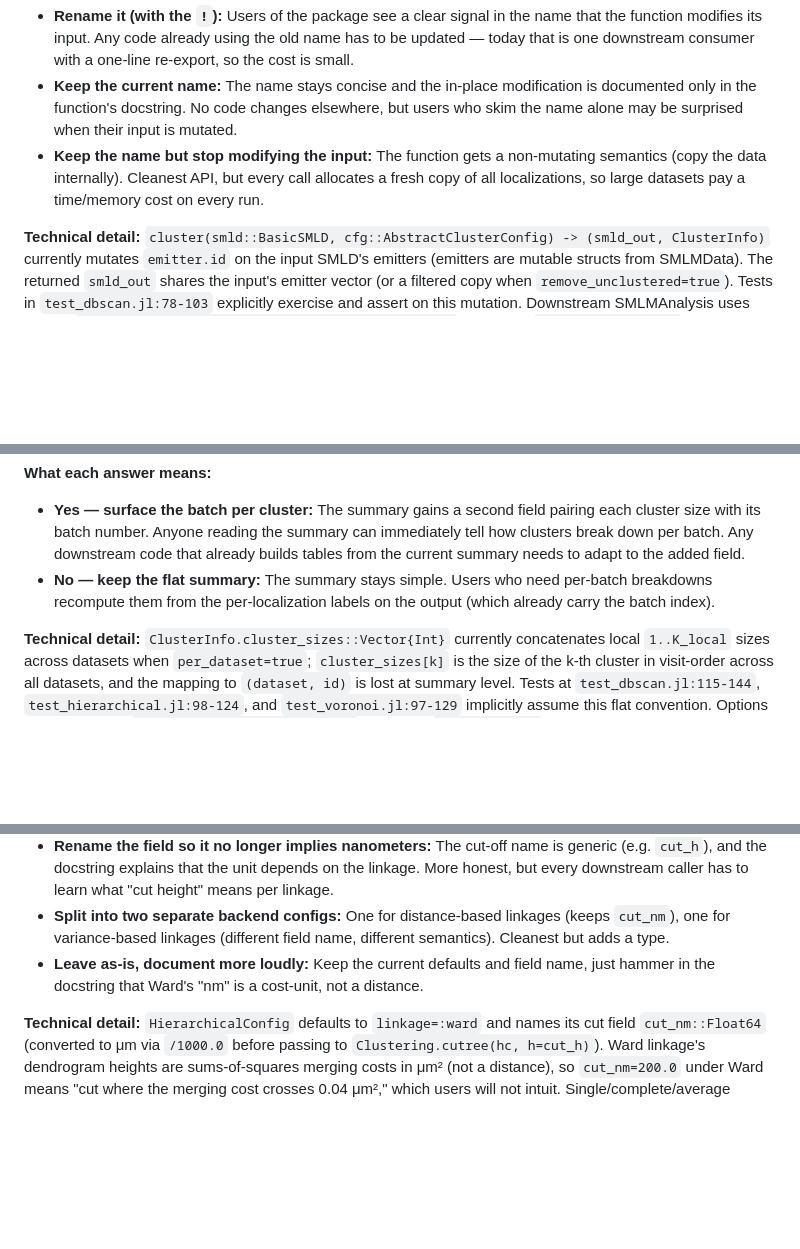
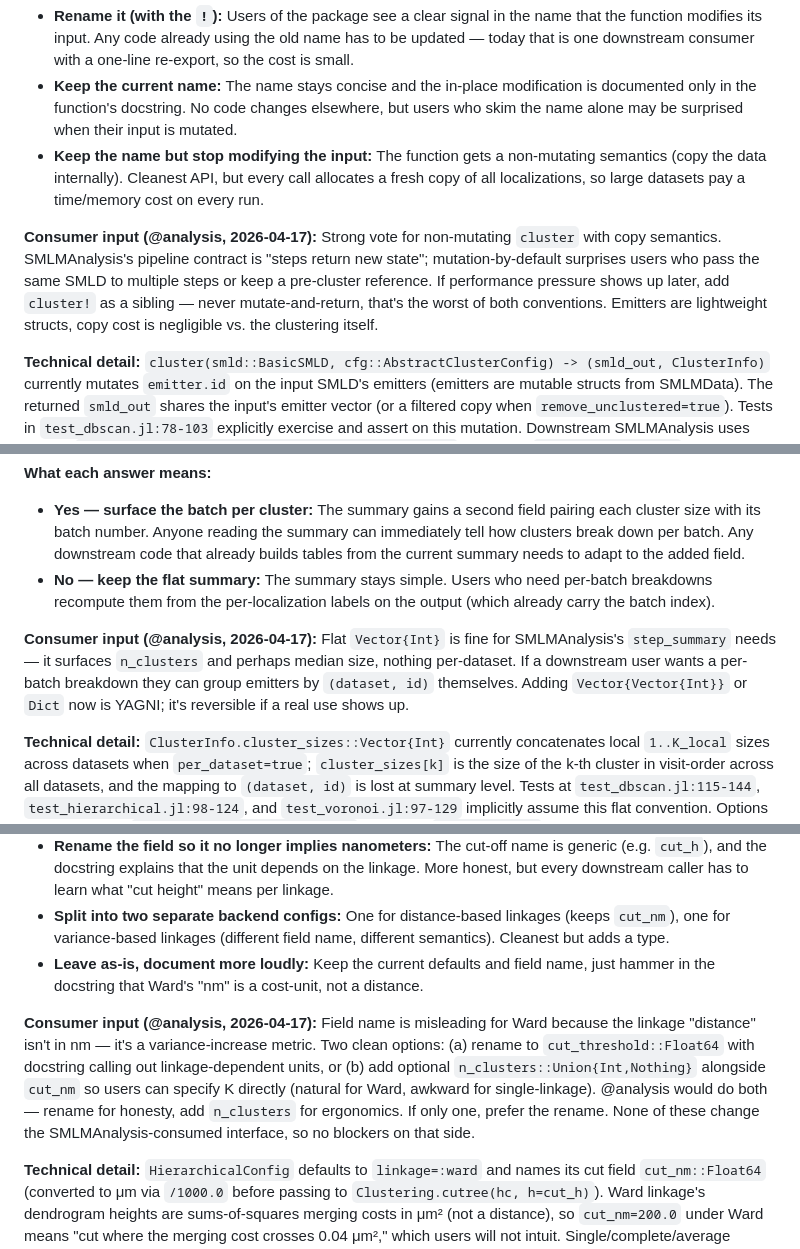
Before and after one commit to JuliaSMLM/SMLMClustering.jl, a Markdown page: QUESTIONS.md, 3 parts joined by grey strips. Rendered like a GitHub page; blank space fills up the shorter version.

```diff
--- a/QUESTIONS.md
+++ b/QUESTIONS.md
@@ -36,6 +36,8 @@ HARD RULE: A human who has not read the round file should be able to answer the
 - **Keep the current name:** The name stays concise and the in-place modification is documented only in the function's docstring. No code changes elsewhere, but users who skim the name alone may be surprised when their input is mutated.
 - **Keep the name but stop modifying the input:** The function gets a non-mutating semantics (copy the data internally). Cleanest API, but every call allocates a fresh copy of all localizations, so large datasets pay a time/memory cost on every run.
 
+**Consumer input (@analysis, 2026-04-17):** Strong vote for non-mutating `cluster` with copy semantics. SMLMAnalysis's pipeline contract is "steps return new state"; mutation-by-default surprises users who pass the same SMLD to multiple steps or keep a pre-cluster reference. If performance pressure shows up later, add `cluster!` as a sibling — never mutate-and-return, that's the worst of both conventions. Emitters are lightweight structs, copy cost is negligible vs. the clustering itself.
+
 **Technical detail:** `cluster(smld::BasicSMLD, cfg::AbstractClusterConfig) -> (smld_out, ClusterInfo)` currently mutates `emitter.id` on the input SMLD's emitters (emitters are mutable structs from SMLMData). The returned `smld_out` shares the input's emitter vector (or a filtered copy when `remove_unclustered=true`). Tests in `test_dbscan.jl:78-103` explicitly exercise and assert on this mutation. Downstream SMLMAnalysis uses this via `const DBSCANConfig = SMLMClustering.DBSCANConfig` and a thin `analyze(smld, cfg)` wrapper — renaming to `cluster!` requires updating that wrapper only. The docstring at `src/types.jl:60-78` documents the mutation; V2 in KB records the `(smld, ClusterInfo)` return convention (which the rename does not touch). If the answer is "stop modifying the input," the implementation cost is O(n) emitter-copy on every call; for a 10⁶-localization SMLD this is tens of MB and ~100 ms extra.
 
 ### Q4 — Should `ClusterInfo.cluster_sizes` be dataset-aware?
@@ -47,6 +49,8 @@ HARD RULE: A human who has not read the round file should be able to answer the
 **What each answer means:**
 - **Yes — surface the batch per cluster:** The summary gains a second field pairing each cluster size with its batch number. Anyone reading the summary can immediately tell how clusters break down per batch. Any downstream code that already builds tables from the current summary needs to adapt to the added field.
 - **No — keep the flat summary:** The summary stays simple. Users who need per-batch breakdowns recompute them from the per-localization labels on the output (which already carry the batch index).
+
+**Consumer input (@analysis, 2026-04-17):** Flat `Vector{Int}` is fine for SMLMAnalysis's `step_summary` needs — it surfaces `n_clusters` and perhaps median size, nothing per-dataset. If a downstream user wants a per-batch breakdown they can group emitters by `(dataset, id)` themselves. Adding `Vector{Vector{Int}}` or `Dict` now is YAGNI; it's reversible if a real use shows up.
 
 **Technical detail:** `ClusterInfo.cluster_sizes::Vector{Int}` currently concatenates local `1..K_local` sizes across datasets when `per_dataset=true`; `cluster_sizes[k]` is the size of the k-th cluster in visit-order across all datasets, and the mapping to `(dataset, id)` is lost at summary level. Tests at `test_dbscan.jl:115-144`, `test_hierarchical.jl:98-124`, and `test_voronoi.jl:97-129` implicitly assume this flat convention. Options if "Yes": (a) add `cluster_dataset::Vector{Int}` parallel to `cluster_sizes` (breaks positional constructor; tests use positional today, grep ClusterInfo usage in tests); (b) change to `Dict{Int, Vector{Int}}` (dataset → sizes) — more invasive; (c) switch to `Vector{NamedTuple{(:dataset, :id, :size), ...}}`. Option (a) is least invasive. ClusterInfo is re-exported by SMLMAnalysis so the change surfaces one layer up; docs field table in `src/types.jl:35-41` would update.
 
@@ -61,6 +65,8 @@ HARD RULE: A human who has not read the round file should be able to answer the
 - **Rename the field so it no longer implies nanometers:** The cut-off name is generic (e.g. `cut_h`), and the docstring explains that the unit depends on the linkage. More honest, but every downstream caller has to learn what "cut height" means per linkage.
 - **Split into two separate backend configs:** One for distance-based linkages (keeps `cut_nm`), one for variance-based linkages (different field name, different semantics). Cleanest but adds a type.
 - **Leave as-is, document more loudly:** Keep the current defaults and field name, just hammer in the docstring that Ward's "nm" is a cost-unit, not a distance.
+
+**Consumer input (@analysis, 2026-04-17):** Field name is misleading for Ward because the linkage "distance" isn't in nm — it's a variance-increase metric. Two clean options: (a) rename to `cut_threshold::Float64` with docstring calling out linkage-dependent units, or (b) add optional `n_clusters::Union{Int,Nothing}` alongside `cut_nm` so users can specify K directly (natural for Ward, awkward for single-linkage). @analysis would do both — rename for honesty, add `n_clusters` for ergonomics. If only one, prefer the rename. None of these change the SMLMAnalysis-consumed interface, so no blockers on that side.
 
 **Technical detail:** `HierarchicalConfig` defaults to `linkage=:ward` and names its cut field `cut_nm::Float64` (converted to μm via `/1000.0` before passing to `Clustering.cutree(hc, h=cut_h)`). Ward linkage's dendrogram heights are sums-of-squares merging costs in μm² (not a distance), so `cut_nm=200.0` under Ward means "cut where the merging cost crosses 0.04 μm²," which users will not intuit. Single/complete/average linkages use Euclidean distance heights in μm where the "nm" label is correct. Current tests use `linkage=:single` throughout, so the mismatch is not exercised. KB V6 defines the `_nm` suffix convention for distance-valued fields. If the answer is "change default," only `src/backends/hierarchical.jl:40` changes; all tests remain passing (they all pass `linkage=:single` explicitly). If "rename," every test line that passes `cut_nm=` must update too.
 
```
Also changed, not shown: STATUS.md (+3 -2 lines), rounds/round_009_idle-close-stop-condition.md (added, +118 -0 lines).
